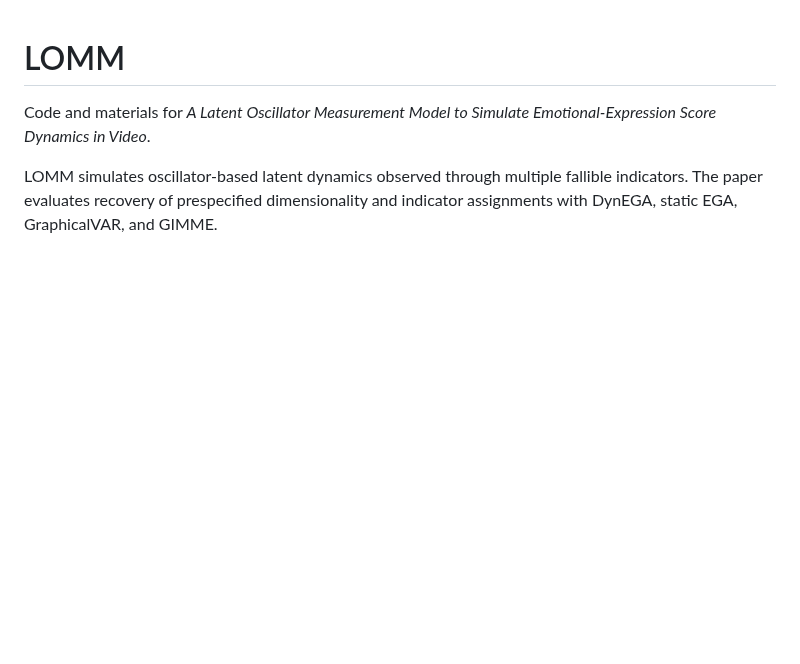
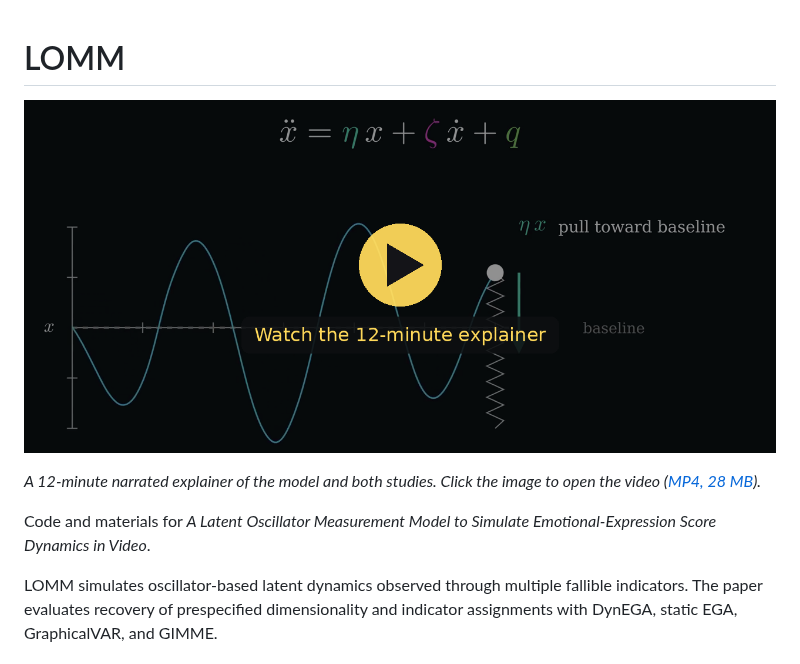
Before and after one commit to atomashevic/LOMM, a Markdown page: README.md, the part around the change. GitHub-like rendering; pictures changed too: media/lomm_explainer_poster.png (added); blank space fills up the shorter version.

Commit message:
Add narrated explainer video to the README
Embed a poster image below the title that links to a 12-minute
narrated explainer (media/lomm_explainer.mp4, 28 MB, 1080p).

Co-Authored-By: Claude Opus 5.5 (1M context) <noreply@anthropic.com>
Claude-Session: https://claude.ai/code/session_013ePY9AG1rrYLZsHVAA4s7K

```diff
--- a/README.md
+++ b/README.md
@@ -1,4 +1,8 @@
 # LOMM
+
+[![Watch the LOMM explainer video (12 min)](media/lomm_explainer_poster.png)](media/lomm_explainer.mp4)
+
+*A 12-minute narrated explainer of the model and both studies. Click the image to open the video ([MP4, 28 MB](media/lomm_explainer.mp4)).*
 
 Code and materials for *A Latent Oscillator Measurement Model to Simulate
 Emotional-Expression Score Dynamics in Video*.
```
Also changed, not shown: 1 other file.
